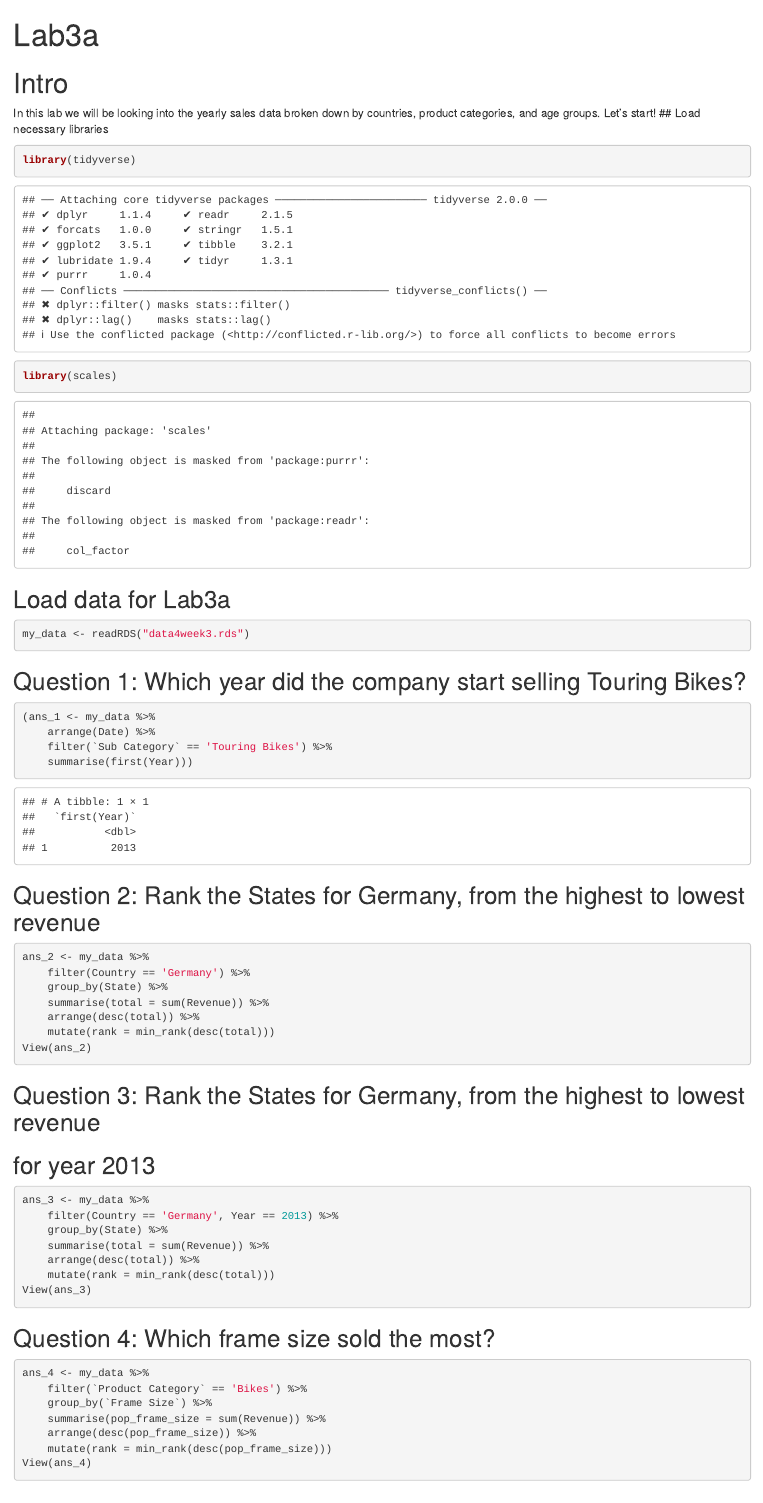
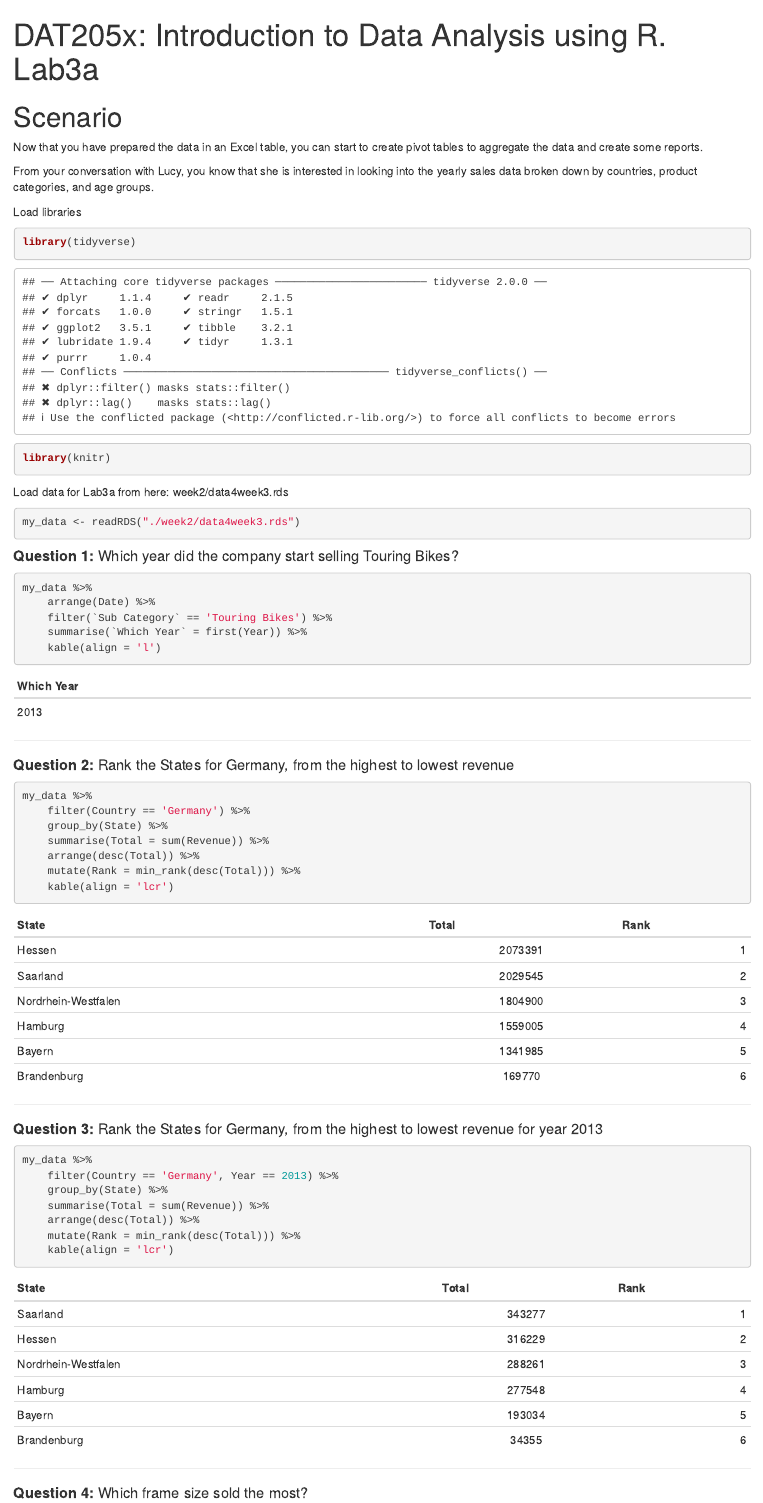
Before and after one commit to DmytroRybalko/poRtfolio, an R Markdown document (week3/Lab3a.Rmd): the page in a window 1100 px wide, from its top. Rendered offline with R 4.5, knitr and Pandoc, with nearby package versions.

Commit message:
week3: notebook for Lab3a

````diff
--- a/week3/Lab3a.Rmd
+++ b/week3/Lab3a.Rmd
@@ -1,53 +1,69 @@
 ---
-title: "Lab3a"
-output: html_document
+title: "DAT205x: Introduction to Data Analysis using R. Lab3a"
+output: html_notebook
 ---
-# Intro
- In this lab we will be looking into the yearly sales data broken down by
- countries, product categories, and age groups. Let's start!
-## Load necessary libraries
+# Scenario
+
+Now that you have prepared the data in an Excel table, you can start to create pivot tables to aggregate the data and create some reports.
+
+From your conversation with Lucy, you know that she is interested in looking into the yearly sales data broken down by countries, product categories, and age groups.
+
+```{r setup, include = FALSE}
+knitr::opts_chunk$set(root.dir = getwd())
+```
+Load libraries
 ```{r}
 library(tidyverse)
-library(scales)
+library(knitr)
 ```
-## Load data for Lab3a
+Load data for Lab3a from here: week2/data4week3.rds
+```{r my_data, cache = TRUE, cache.extra = file.info("./week2/data4week3.rds")}
+my_data <- readRDS("./week2/data4week3.rds")
+```
+
+#### **Question 1:** Which year did the company start selling Touring Bikes?
+
 ```{r}
-my_data <- readRDS("data4week3.rds")
-```
-## Question 1: Which year did the company start selling Touring Bikes?
-```{r}
-(ans_1 <- my_data %>%
+my_data %>%
     arrange(Date) %>%
     filter(`Sub Category` == 'Touring Bikes') %>%
-    summarise(first(Year)))
+    summarise(`Which Year` = first(Year)) %>%
+    kable(align = 'l')
 ```
-## Question 2: Rank the States for Germany, from the highest to lowest revenue
+
+---
+
+#### **Question 2:** Rank the States for Germany, from the highest to lowest revenue
+
 ```{r}
-ans_2 <- my_data %>%
+my_data %>%
     filter(Country == 'Germany') %>%
     group_by(State) %>%
-    summarise(total = sum(Revenue)) %>%
-    arrange(desc(total)) %>%
-    mutate(rank = min_rank(desc(total)))
-View(ans_2)
+    summarise(Total = sum(Revenue)) %>%
+    arrange(desc(Total)) %>%
+    mutate(Rank = min_rank(desc(Total))) %>%
+    kable(align = 'lcr')
 ```
-## Question 3: Rank the States for Germany, from the highest to lowest revenue
-## for year 2013
+
+---
+
+#### **Question 3:** Rank the States for Germany, from the highest to lowest revenue for year 2013
+
 ```{r}
-ans_3 <- my_data %>%
+my_data %>%
     filter(Country == 'Germany', Year == 2013) %>%
     group_by(State) %>%
-    summarise(total = sum(Revenue)) %>%
-    arrange(desc(total)) %>%
-    mutate(rank = min_rank(desc(total)))
-View(ans_3)
+    summarise(Total = sum(Revenue)) %>%
+    arrange(desc(Total)) %>%
+    mutate(Rank = min_rank(desc(Total))) %>%
+    kable(align = 'lcr')
 ```
-## Question 4: Which frame size sold the most?
+
+---
+
+#### **Question 4:** Which frame size sold the most?
+
 ```{r}
-ans_4 <- my_data %>%
+my_data %>%
     filter(`Product Category` == 'Bikes') %>%
     group_by(`Frame Size`) %>%
-    summarise(pop_frame_size = sum(Revenue)) %>%
-    arrange(desc(pop_frame_size)) %>%
-    mutate(rank = min_rank(desc(pop_frame_size)))
-View(ans_4)
````
Also changed, not shown: week3/data4week3.rds (deleted), week3/Lab3a.Rmd (18 more changed lines).
